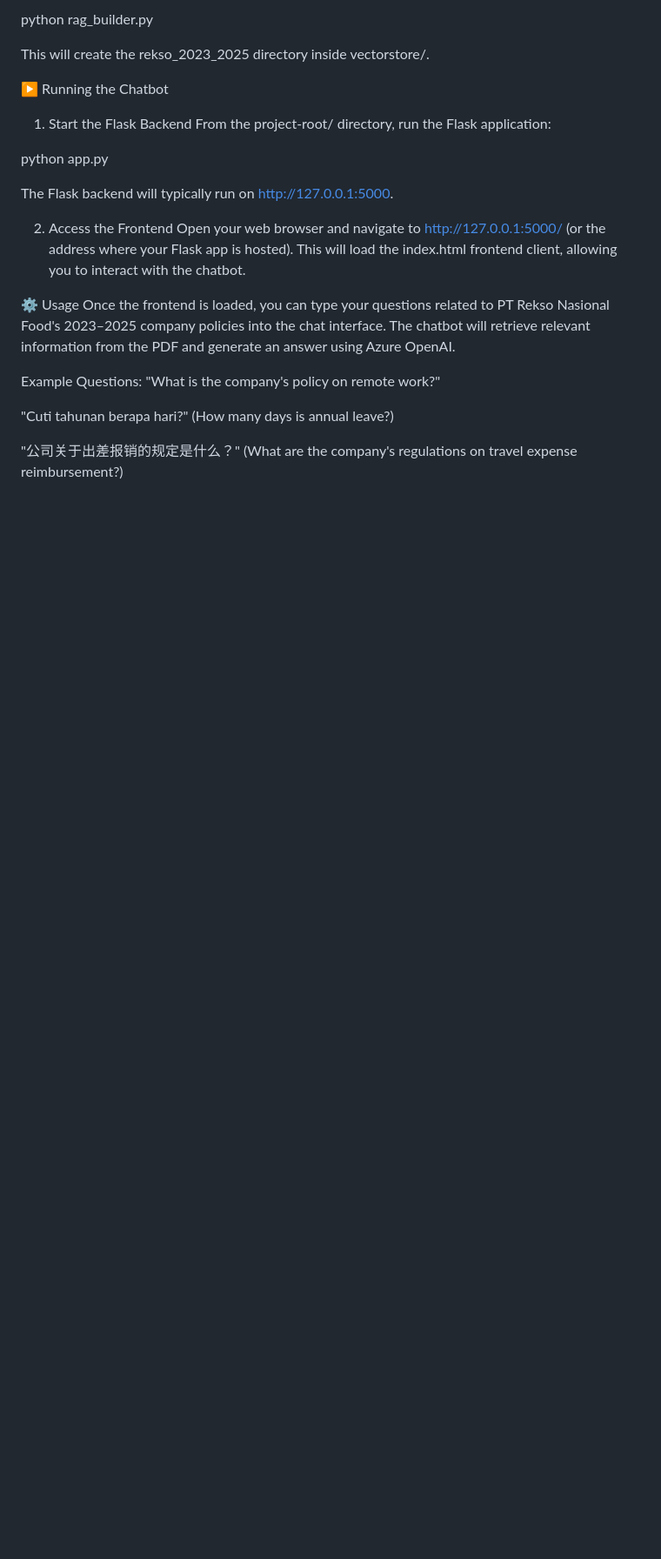
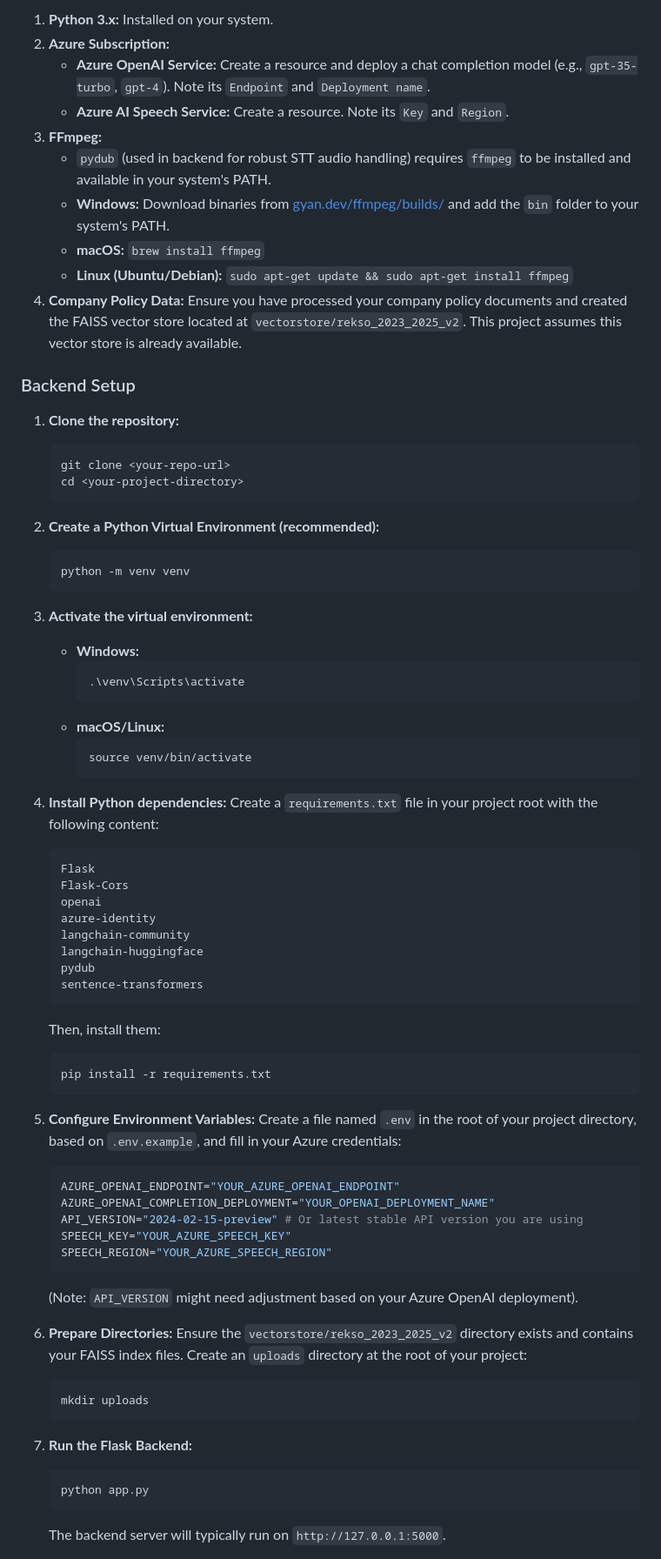
Before and after one commit to iqbal1201/multimodal_rag_chatbot, a Markdown page: README.md, the part around the change printed below. Shown: that part at 87% size. Drawn GitHub-style; blank space fills up the shorter version.

````diff
--- a/README.md
+++ b/README.md
@@ -77,26 +59,77 @@ Run the rag_builder.py script to process the PDF document and create the FAISS v
 
-python rag_builder.py
+1.  **Python 3.x:** Installed on your system.
+2.  **Azure Subscription:**
+    * **Azure OpenAI Service:** Create a resource and deploy a chat completion model (e.g., `gpt-35-turbo`, `gpt-4`). Note its `Endpoint` and `Deployment name`.
+    * **Azure AI Speech Service:** Create a resource. Note its `Key` and `Region`.
+3.  **FFmpeg:**
+    * `pydub` (used in backend for robust STT audio handling) requires `ffmpeg` to be installed and available in your system's PATH.
+    * **Windows:** Download binaries from [gyan.dev/ffmpeg/builds/](https://www.gyan.dev/ffmpeg/builds/) and add the `bin` folder to your system's PATH.
+    * **macOS:** `brew install ffmpeg`
+    * **Linux (Ubuntu/Debian):** `sudo apt-get update && sudo apt-get install ffmpeg`
+4.  **Company Policy Data:** Ensure you have processed your company policy documents and created the FAISS vector store located at `vectorstore/rekso_2023_2025_v2`. This project assumes this vector store is already available.
 
-This will create the rekso_2023_2025 directory inside vectorstore/.
+### Backend Setup
 
-▶️ Running the Chatbot
-1. Start the Flask Backend
-From the project-root/ directory, run the Flask application:
+1.  **Clone the repository:**
+    ```bash
+    git clone <your-repo-url>
+    cd <your-project-directory>
+    ```
 
-python app.py
+2.  **Create a Python Virtual Environment (recommended):**
+    ```bash
+    python -m venv venv
+    ```
 
-The Flask backend will typically run on http://127.0.0.1:5000.
+3.  **Activate the virtual environment:**
+    * **Windows:**
+        ```bash
+        .\venv\Scripts\activate
+        ```
+    * **macOS/Linux:**
+        ```bash
+        source venv/bin/activate
+        ```
 
-2. Access the Frontend
-Open your web browser and navigate to http://127.0.0.1:5000/ (or the address where your Flask app is hosted). This will load the index.html frontend client, allowing you to interact with the chatbot.
+4.  **Install Python dependencies:**
+    Create a `requirements.txt` file in your project root with the following content:
+    ```
+    Flask
+    Flask-Cors
+    openai
+    azure-identity
+    langchain-community
+    langchain-huggingface
+    pydub
+    sentence-transformers
+    ```
+    Then, install them:
+    ```bash
+    pip install -r requirements.txt
+    ```
 
-⚙️ Usage
-Once the frontend is loaded, you can type your questions related to PT Rekso Nasional Food's 2023–2025 company policies into the chat interface. The chatbot will retrieve relevant information from the PDF and generate an answer using Azure OpenAI.
+5.  **Configure Environment Variables:**
+    Create a file named `.env` in the root of your project directory, based on `.env.example`, and fill in your Azure credentials:
 
-Example Questions:
-"What is the company's policy on remote work?"
+    ```ini
+    AZURE_OPENAI_ENDPOINT="YOUR_AZURE_OPENAI_ENDPOINT"
+    AZURE_OPENAI_COMPLETION_DEPLOYMENT="YOUR_OPENAI_DEPLOYMENT_NAME"
+    API_VERSION="2024-02-15-preview" # Or latest stable API version you are using
+    SPEECH_KEY="YOUR_AZURE_SPEECH_KEY"
+    SPEECH_REGION="YOUR_AZURE_SPEECH_REGION"
+    ```
+    (Note: `API_VERSION` might need adjustment based on your Azure OpenAI deployment).
 
-"Cuti tahunan berapa hari?" (How many days is annual leave?)
+6.  **Prepare Directories:**
+    Ensure the `vectorstore/rekso_2023_2025_v2` directory exists and contains your FAISS index files.
+    Create an `uploads` directory at the root of your project:
+    ```bash
+    mkdir uploads
+    ```
 
-"公司关于出差报销的规定是什么？" (What are the company's regulations on travel expense reimbursement?)
+7.  **Run the Flask Backend:**
+    ```bash
+    python app.py
+    ```
+    The backend server will typically run on `http://127.0.0.1:5000`.
 
````
Also changed, not shown: other parts of README.md (+60 -59 lines).
